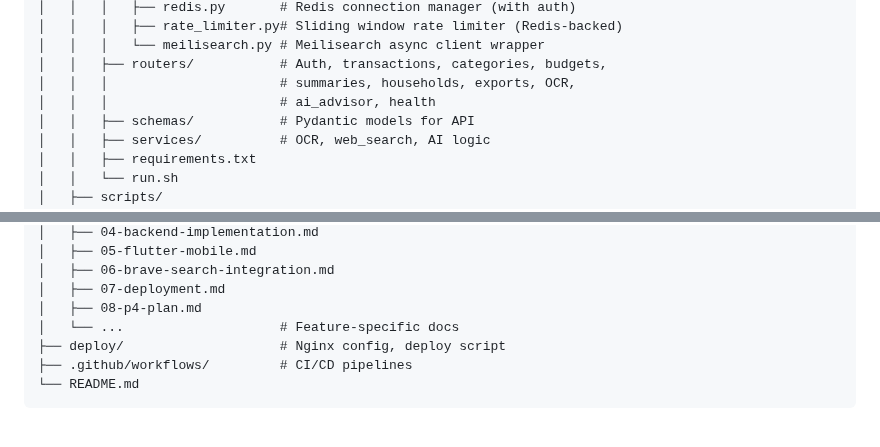
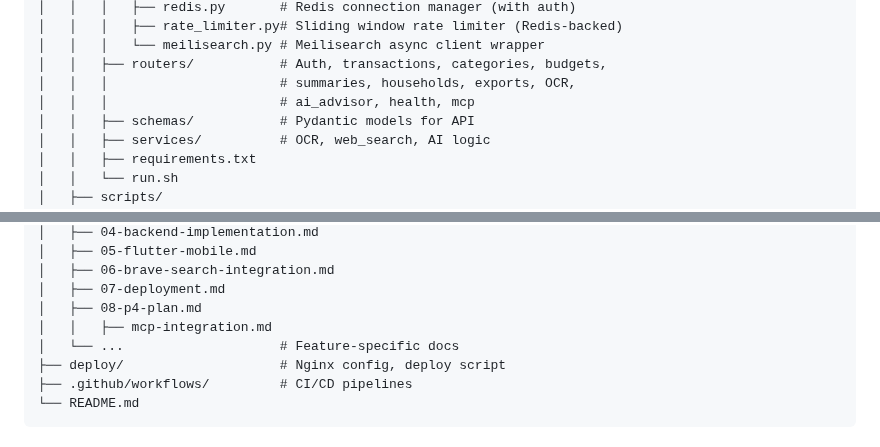
Before and after one commit to mkhaufillah/wealthtrack, a Markdown page: README.md, 2 parts joined by grey strips. Drawn GitHub-style.

Commit message:
docs(mcp): add mcp-integration.md with usage examples, security notes, and nginx note; update README.md to mention MCP endpoint
Task 8 from MCP plan completed.

```diff
--- a/README.md
+++ b/README.md
@@ -62,7 +62,7 @@ A personal finance tracker. Tracks daily expenses, income, budgets, and generate
 │   │   │   └── meilisearch.py # Meilisearch async client wrapper
 │   │   ├── routers/           # Auth, transactions, categories, budgets,
 │   │   │                      # summaries, households, exports, OCR,
-│   │   │                      # ai_advisor, health
+│   │   │                      # ai_advisor, health, mcp
 │   │   ├── schemas/           # Pydantic models for API
 │   │   ├── services/          # OCR, web_search, AI logic
 │   │   ├── requirements.txt
@@ -81,6 +81,7 @@ A personal finance tracker. Tracks daily expenses, income, budgets, and generate
 │   ├── 06-brave-search-integration.md
 │   ├── 07-deployment.md
 │   ├── 08-p4-plan.md
+│   │   ├── mcp-integration.md
 │   └── ...                    # Feature-specific docs
 ├── deploy/                    # Nginx config, deploy script
 ├── .github/workflows/         # CI/CD pipelines
```
Also changed, not shown: docs/mcp-integration.md (added, +116 -0 lines).
